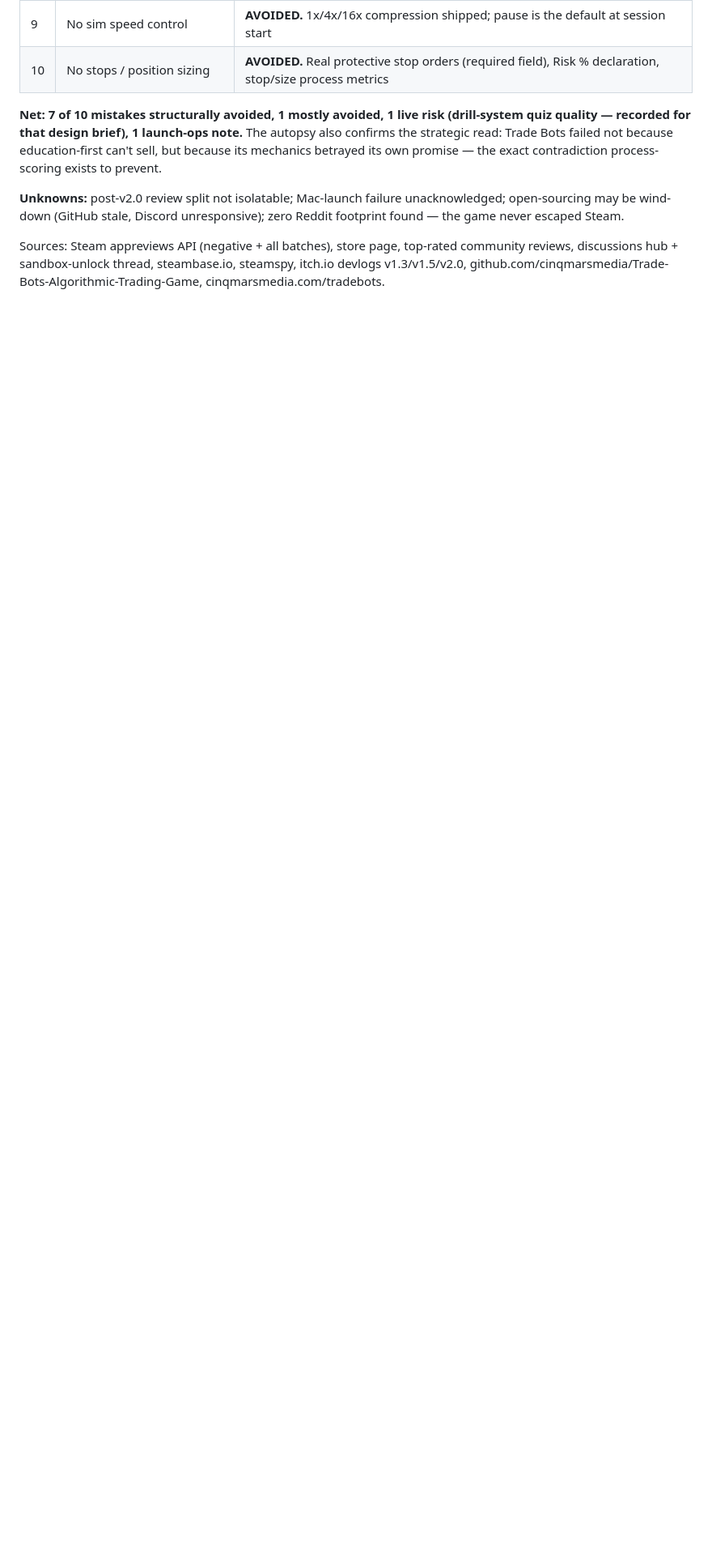
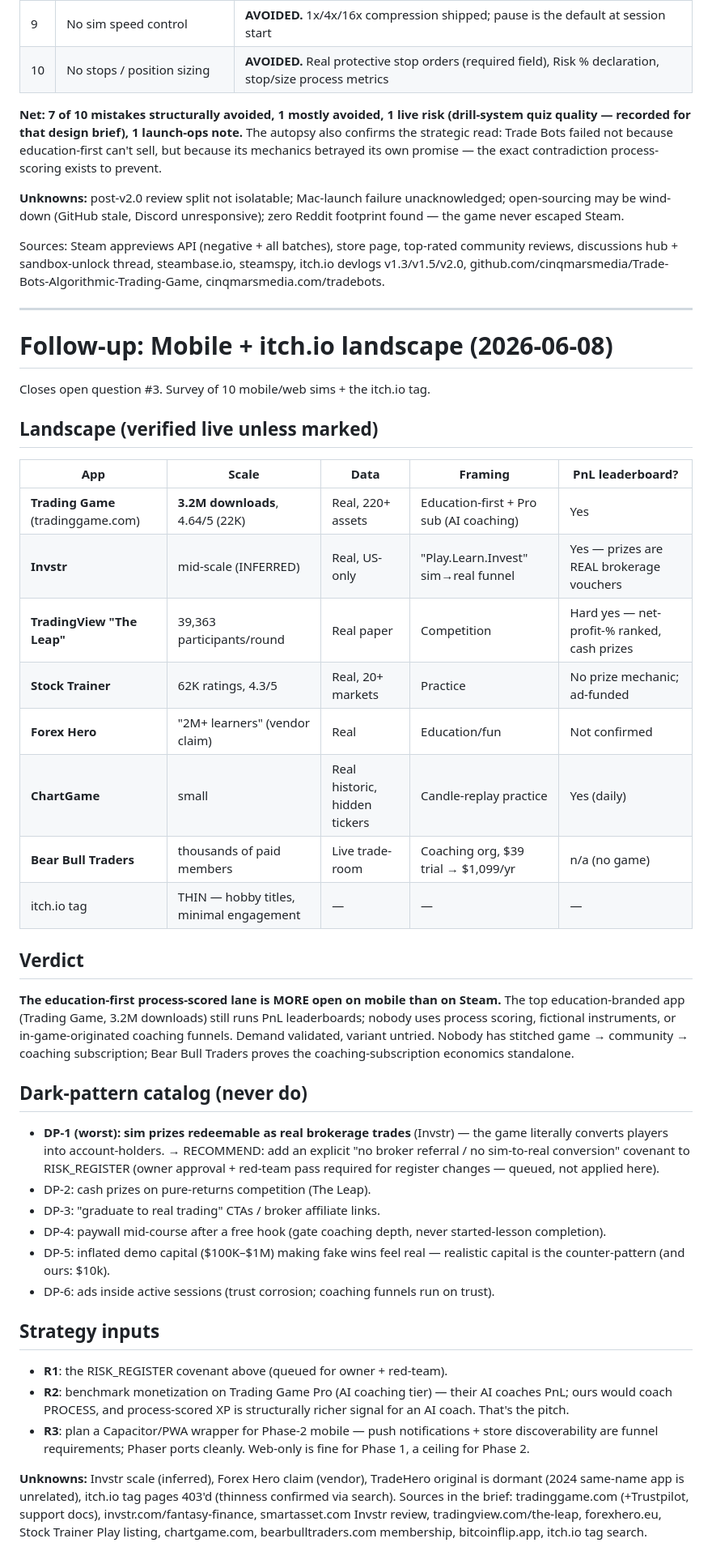
Before and after one commit to subtiliorars-sys/TradeGame, a Markdown page: docs/game/COMPETITOR_RESEARCH.md, the part around the change. Shown at 81% size. GitHub-like rendering; blank space fills up the shorter version.

Commit message:
docs: mobile + itch.io landscape follow-up (closes research open question #3)
Education-first process-scored lane is MORE open on mobile than Steam;
demand validated (Trading Game 3.2M downloads, education-branded, still
PnL-leaderboarded). Dark-pattern catalog headed by Invstr's sim-prizes-
as-real-brokerage-vouchers — RISK_REGISTER covenant recommended (queued
for owner approval + red-team per repo rules, not applied). Strategy:
process-coached AI as the differentiator vs Trading Game Pro's
PnL-coached AI; Capacitor/PWA wrapper planned for Phase-2 mobile.

Co-Authored-By: Claude Opus 4.8 (1M context) <noreply@anthropic.com>

```diff
--- a/docs/game/COMPETITOR_RESEARCH.md
+++ b/docs/game/COMPETITOR_RESEARCH.md
@@ -230,3 +230,62 @@ top-rated community reviews, discussions hub + sandbox-unlock thread,
 steambase.io, steamspy, itch.io devlogs v1.3/v1.5/v2.0,
 github.com/cinqmarsmedia/Trade-Bots-Algorithmic-Trading-Game,
 cinqmarsmedia.com/tradebots.
+
+---
+
+# Follow-up: Mobile + itch.io landscape (2026-06-08)
+
+Closes open question #3. Survey of 10 mobile/web sims + the itch.io tag.
+
+## Landscape (verified live unless marked)
+
+| App | Scale | Data | Framing | PnL leaderboard? |
+|---|---|---|---|---|
+| **Trading Game** (tradinggame.com) | **3.2M downloads**, 4.64/5 (22K) | Real, 220+ assets | Education-first + Pro sub (AI coaching) | Yes |
+| **Invstr** | mid-scale (INFERRED) | Real, US-only | "Play.Learn.Invest" sim→real funnel | Yes — prizes are REAL brokerage vouchers |
+| **TradingView "The Leap"** | 39,363 participants/round | Real paper | Competition | Hard yes — net-profit-% ranked, cash prizes |
+| **Stock Trainer** | 62K ratings, 4.3/5 | Real, 20+ markets | Practice | No prize mechanic; ad-funded |
+| **Forex Hero** | "2M+ learners" (vendor claim) | Real | Education/fun | Not confirmed |
+| **ChartGame** | small | Real historic, hidden tickers | Candle-replay practice | Yes (daily) |
+| **Bear Bull Traders** | thousands of paid members | Live trade-room | Coaching org, $39 trial → $1,099/yr | n/a (no game) |
+| itch.io tag | THIN — hobby titles, minimal engagement | — | — | — |
+
+## Verdict
+**The education-first process-scored lane is MORE open on mobile than on
+Steam.** The top education-branded app (Trading Game, 3.2M downloads) still
+runs PnL leaderboards; nobody uses process scoring, fictional instruments,
+or in-game-originated coaching funnels. Demand validated, variant untried.
+Nobody has stitched game → community → coaching subscription; Bear Bull
+Traders proves the coaching-subscription economics standalone.
+
+## Dark-pattern catalog (never do)
+- **DP-1 (worst): sim prizes redeemable as real brokerage trades** (Invstr) —
+  the game literally converts players into account-holders. → RECOMMEND:
+  add an explicit "no broker referral / no sim-to-real conversion" covenant
+  to RISK_REGISTER (owner approval + red-team pass required for register
+  changes — queued, not applied here).
+- DP-2: cash prizes on pure-returns competition (The Leap).
+- DP-3: "graduate to real trading" CTAs / broker affiliate links.
+- DP-4: paywall mid-course after a free hook (gate coaching depth, never
+  started-lesson completion).
+- DP-5: inflated demo capital ($100K–$1M) making fake wins feel real —
+  realistic capital is the counter-pattern (and ours: $10k).
+- DP-6: ads inside active sessions (trust corrosion; coaching funnels run
+  on trust).
+
+## Strategy inputs
+- **R1**: the RISK_REGISTER covenant above (queued for owner + red-team).
+- **R2**: benchmark monetization on Trading Game Pro (AI coaching tier) —
+  their AI coaches PnL; ours would coach PROCESS, and process-scored XP is
+  structurally richer signal for an AI coach. That's the pitch.
+- **R3**: plan a Capacitor/PWA wrapper for Phase-2 mobile — push
+  notifications + store discoverability are funnel requirements; Phaser
+  ports cleanly. Web-only is fine for Phase 1, a ceiling for Phase 2.
+
+**Unknowns:** Invstr scale (inferred), Forex Hero claim (vendor),
+TradeHero original is dormant (2024 same-name app is unrelated), itch.io
+tag pages 403'd (thinness confirmed via search). Sources in the brief:
+tradinggame.com (+Trustpilot, support docs), invstr.com/fantasy-finance,
+smartasset.com Invstr review, tradingview.com/the-leap, forexhero.eu,
+Stock Trainer Play listing, chartgame.com, bearbulltraders.com membership,
+bitcoinflip.app, itch.io tag search.
```
